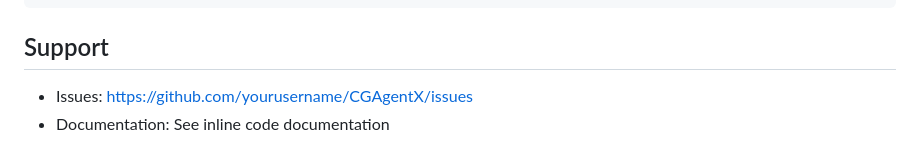
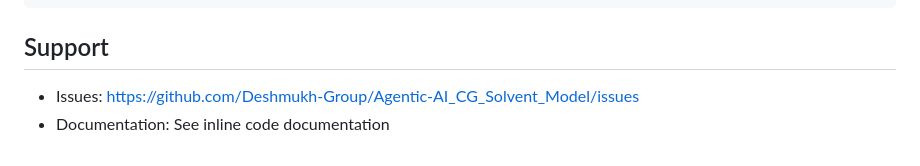
Before and after one commit to Deshmukh-Group/Agentic-AI_CG_Solvent_Model, a Markdown page: README.md, the part around the change. GitHub-like rendering.

```diff
--- a/README.md
+++ b/README.md
@@ -256,5 +256,5 @@ If you use this framework in your research, please cite:
 
 ## Support
 
-- Issues: https://github.com/yourusername/CGAgentX/issues
+- Issues: https://github.com/Deshmukh-Group/Agentic-AI_CG_Solvent_Model/issues
 - Documentation: See inline code documentation
```
